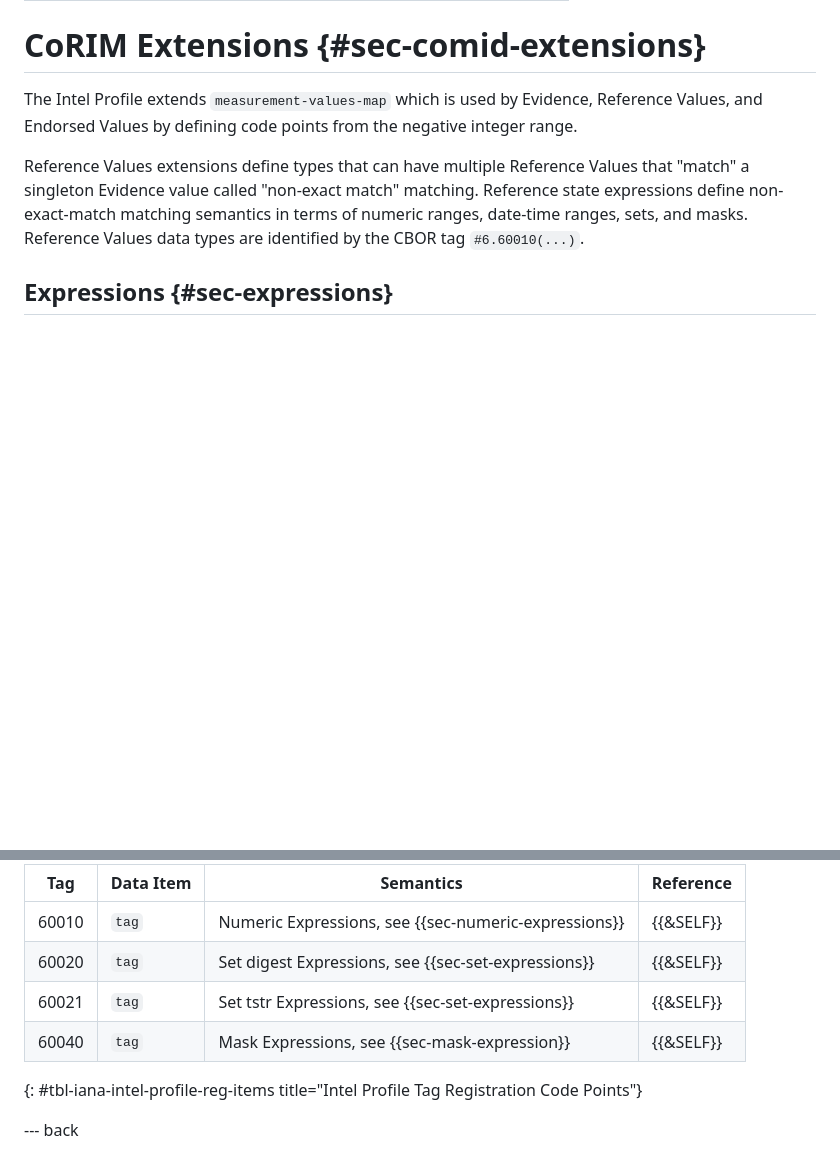
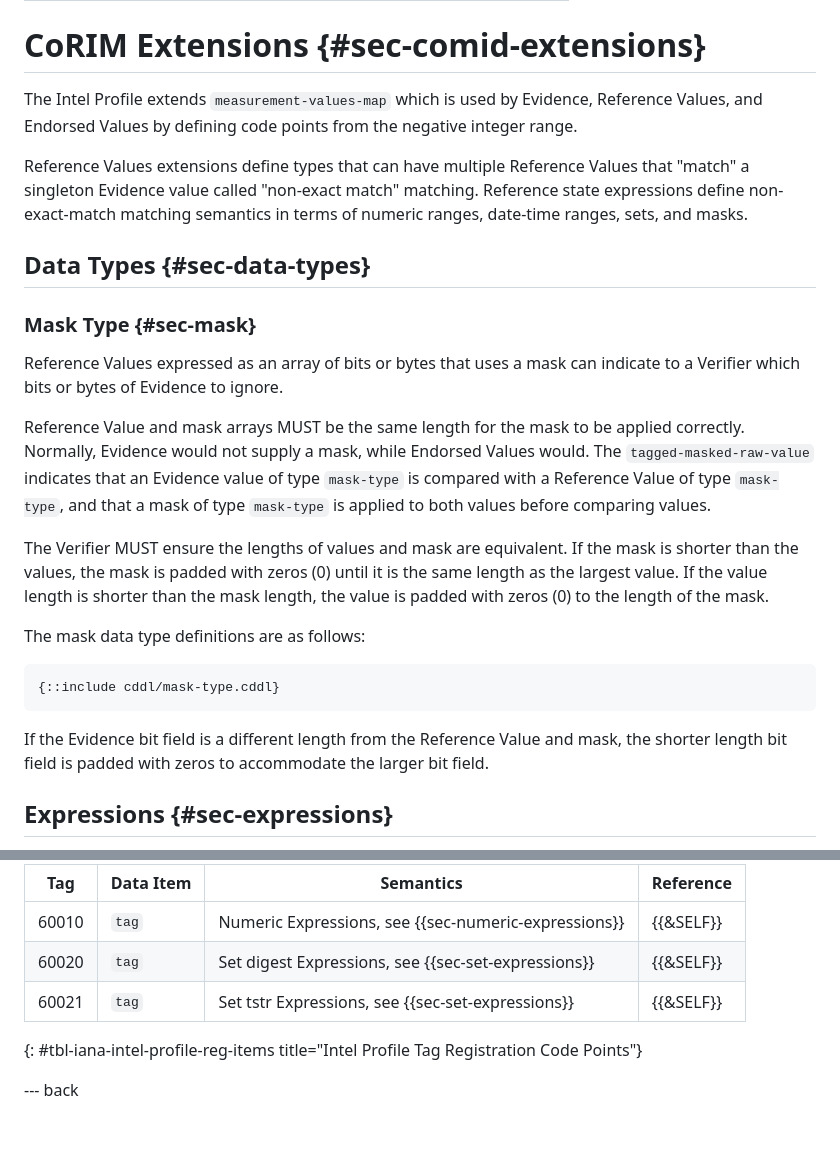
Before and after one commit to nedmsmith/draft-cds-rats-intel-corim-profile, a Markdown page: draft-cds-rats-intel-corim-profile.md, 2 parts joined by grey strips. GitHub-like rendering; blank space fills up the shorter version.

```diff
--- a/draft-cds-rats-intel-corim-profile.md
+++ b/draft-cds-rats-intel-corim-profile.md
@@ -327,7 +327,33 @@ The Intel Profile extends `measurement-values-map` which is used by Evidence, Re
 
 Reference Values extensions define types that can have multiple Reference Values that "match" a singleton Evidence value called "non-exact match" matching.
 Reference state expressions define non-exact-match matching semantics in terms of numeric ranges, date-time ranges, sets, and masks.
-Reference Values data types are identified by the CBOR tag `#6.60010(...)`.
+
+## Data Types {#sec-data-types}
+
+### Mask Type {#sec-mask}
+
+Reference Values expressed as an array of bits or bytes that uses a mask can indicate to a Verifier which
+bits or bytes of Evidence to ignore.
+
+Reference Value and mask arrays MUST be the same length for the mask to be applied correctly.
+Normally, Evidence would not supply a mask, while Endorsed Values would.
+The `tagged-masked-raw-value` indicates that an Evidence value of type `mask-type` is compared with
+a Reference Value of type `mask-type`, and that a mask of type `mask-type` is applied to both
+values before comparing values.
+
+The Verifier MUST ensure the lengths of values and mask are equivalent. If the mask is shorter
+than the values, the mask is padded with zeros (0) until it is the same length as the largest value.
+If the value length is shorter than the mask length, the value is padded with
+zeros (0) to the length of the mask.
+
+The mask data type definitions are as follows:
+
+~~~ cddl
+{::include cddl/mask-type.cddl}
+~~~
+
+If the Evidence bit field is a different length from the Reference Value and mask,
+the shorter length bit field is padded with zeros to accommodate the larger bit field.
 
 ## Expressions {#sec-expressions}
 
@@ -923,7 +906,6 @@ IANA is requested to allocate the following tags in the CBOR Tags registry {{!IA
 |   60010 | `tag`               | Numeric Expressions, see {{sec-numeric-expressions}}          | {{&SELF}} |
 |   60020 | `tag`               | Set digest Expressions, see  {{sec-set-expressions}}          | {{&SELF}} |
 |   60021 | `tag`               | Set tstr Expressions, see  {{sec-set-expressions}}            | {{&SELF}} |
-|   60040 | `tag`               | Mask Expressions, see {{sec-mask-expression}}                 | {{&SELF}} |
 
 {: #tbl-iana-intel-profile-reg-items title="Intel Profile Tag Registration Code Points"}
 
```
Also changed, not shown: other parts of draft-cds-rats-intel-corim-profile.md (+1 -44 lines).
